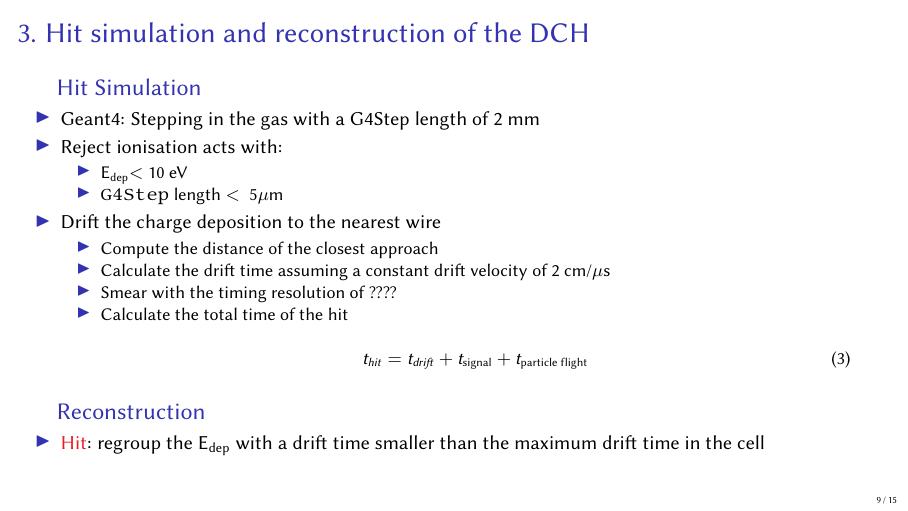
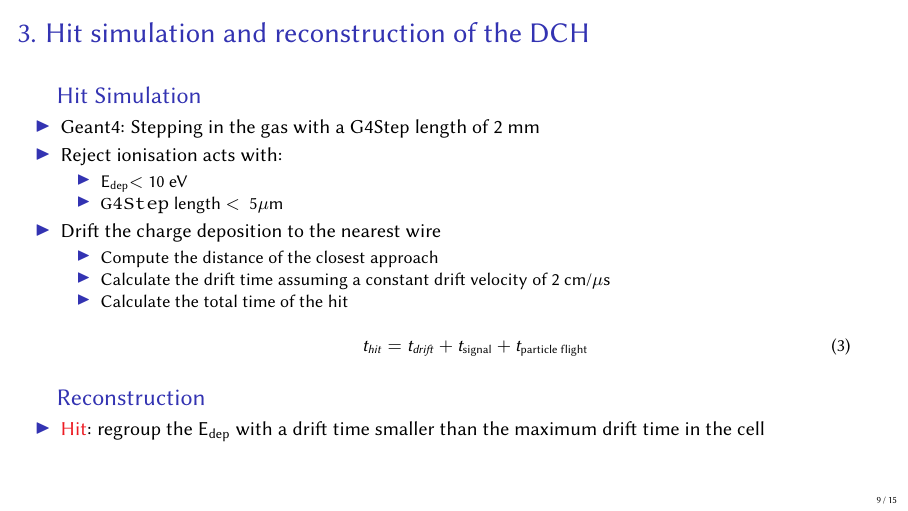
Before and after one commit to nalipour/Conferences, LaTeX slides (FCCWeek2018/Software/NAlipour_FCCSW_FCCweek2018.tex): page 9 of 15. Compiled offline with pdfLaTeX.

Commit message:
minor change

```diff
--- a/FCCWeek2018/Software/NAlipour_FCCSW_FCCweek2018.tex
+++ b/FCCWeek2018/Software/NAlipour_FCCSW_FCCweek2018.tex
@@ -453,7 +453,6 @@ Simulation of the drift chamber for the FCCee-IDEA detector concept within FCCSW
 		\begin{itemize}
 		\item Compute the distance of the closest approach
 		\item Calculate the drift time assuming a constant drift velocity of 2~cm/$\mu$s
-		\item Smear with the timing resolution of ????
 		\item Calculate the total time of the hit \\
 		\begin{equation}
 	      t_{hit} = t_{drift}+t_{\text{signal}}+t_{\text{particle flight}}
```
Also changed, not shown: FCCWeek2018/Software/NAlipour_FCCSW_FCCweek2018.pdf, FCCWeek2018/Software/NAlipour_FCCSW_FCCweek2018.tex (3 more changed lines).
